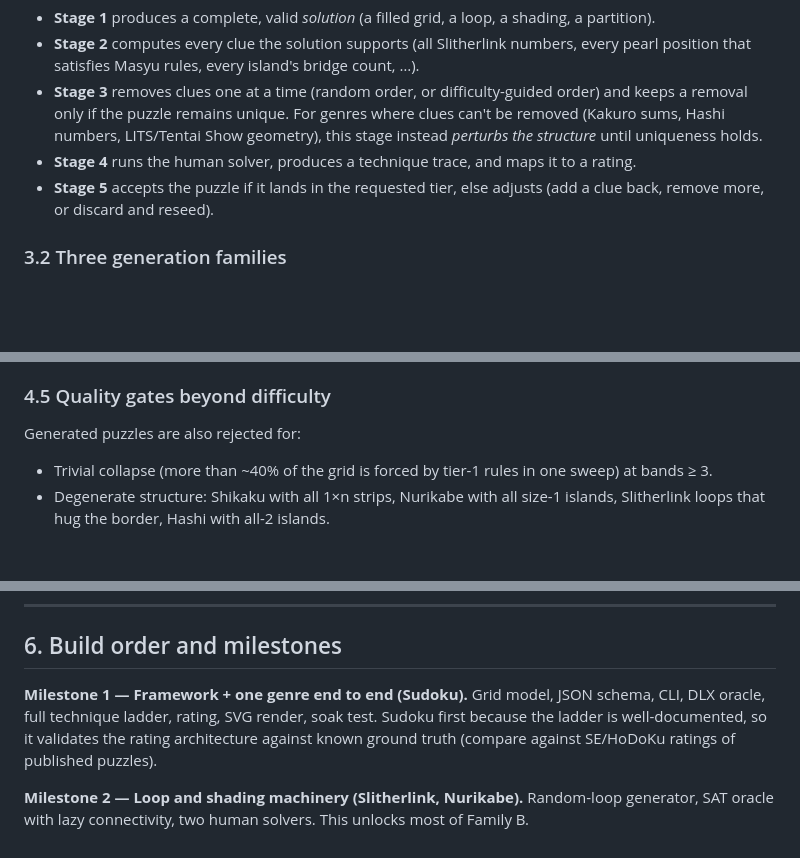
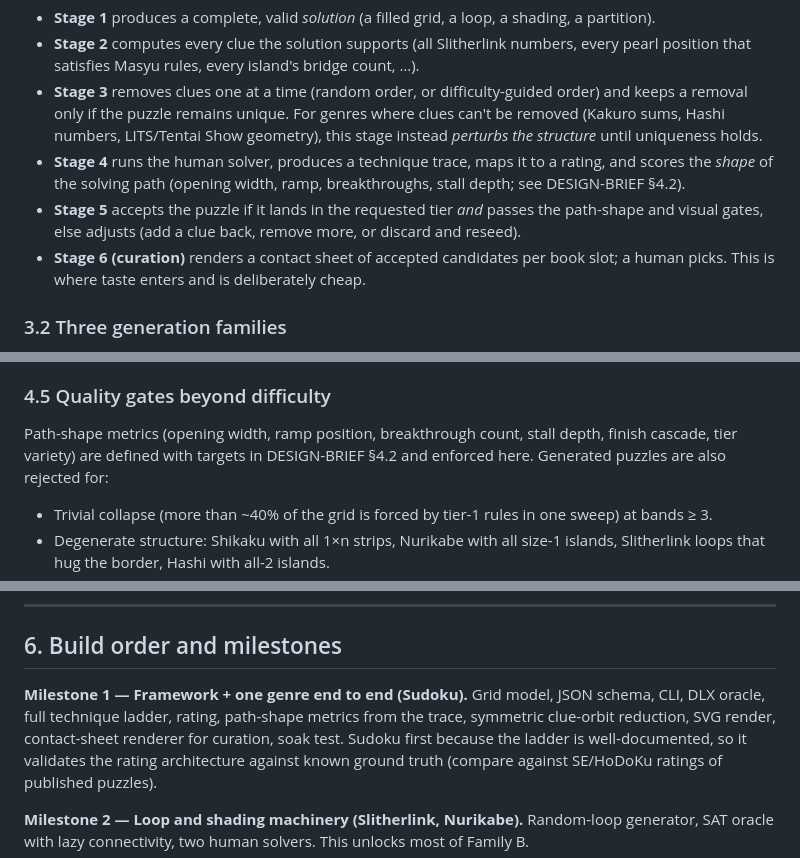
Before and after one commit to playfulbacon/puzzle-books, a Markdown page: docs/PLAN.md, 3 parts joined by grey strips. GitHub-like rendering; blank space fills up the shorter version.

```diff
--- a/docs/PLAN.md
+++ b/docs/PLAN.md
@@ -111,9 +113,12 @@ Every puzzle type goes through the same five stages. Only stages 1 and 2 are gen
 - **Stage 3** removes clues one at a time (random order, or difficulty-guided order) and keeps a removal
   only if the puzzle remains unique. For genres where clues can't be removed (Kakuro sums, Hashi numbers,
   LITS/Tentai Show geometry), this stage instead *perturbs the structure* until uniqueness holds.
-- **Stage 4** runs the human solver, produces a technique trace, and maps it to a rating.
-- **Stage 5** accepts the puzzle if it lands in the requested tier, else adjusts (add a clue back, remove
-  more, or discard and reseed).
+- **Stage 4** runs the human solver, produces a technique trace, maps it to a rating, and scores the
+  *shape* of the solving path (opening width, ramp, breakthroughs, stall depth; see DESIGN-BRIEF §4.2).
+- **Stage 5** accepts the puzzle if it lands in the requested tier *and* passes the path-shape and visual
+  gates, else adjusts (add a clue back, remove more, or discard and reseed).
+- **Stage 6 (curation)** renders a contact sheet of accepted candidates per book slot; a human picks.
+  This is where taste enters and is deliberately cheap.
 
 ### 3.2 Three generation families
 
@@ -291,7 +296,9 @@ Technique tiers are a hypothesis about human difficulty. Validate them:
 
 ### 4.5 Quality gates beyond difficulty
 
-Generated puzzles are also rejected for:
+Path-shape metrics (opening width, ramp position, breakthrough count, stall depth, finish cascade, tier
+variety) are defined with targets in DESIGN-BRIEF §4.2 and enforced here. Generated puzzles are also
+rejected for:
 
 - Trivial collapse (more than ~40% of the grid is forced by tier-1 rules in one sweep) at bands ≥ 3.
 - Degenerate structure: Shikaku with all 1×n strips, Nurikabe with all size-1 islands, Slitherlink loops
@@ -341,7 +348,8 @@ puzzle-books/
 ## 6. Build order and milestones
 
 **Milestone 1 — Framework + one genre end to end (Sudoku).**
-Grid model, JSON schema, CLI, DLX oracle, full technique ladder, rating, SVG render, soak test.
+Grid model, JSON schema, CLI, DLX oracle, full technique ladder, rating, path-shape metrics from the trace,
+symmetric clue-orbit reduction, SVG render, contact-sheet renderer for curation, soak test.
 Sudoku first because the ladder is well-documented, so it validates the rating architecture against known
 ground truth (compare against SE/HoDoKu ratings of published puzzles).
 
```
Also changed, not shown: other parts of docs/PLAN.md (+4 -0 lines), docs/DESIGN-BRIEF.md (added, +151 -0 lines).
